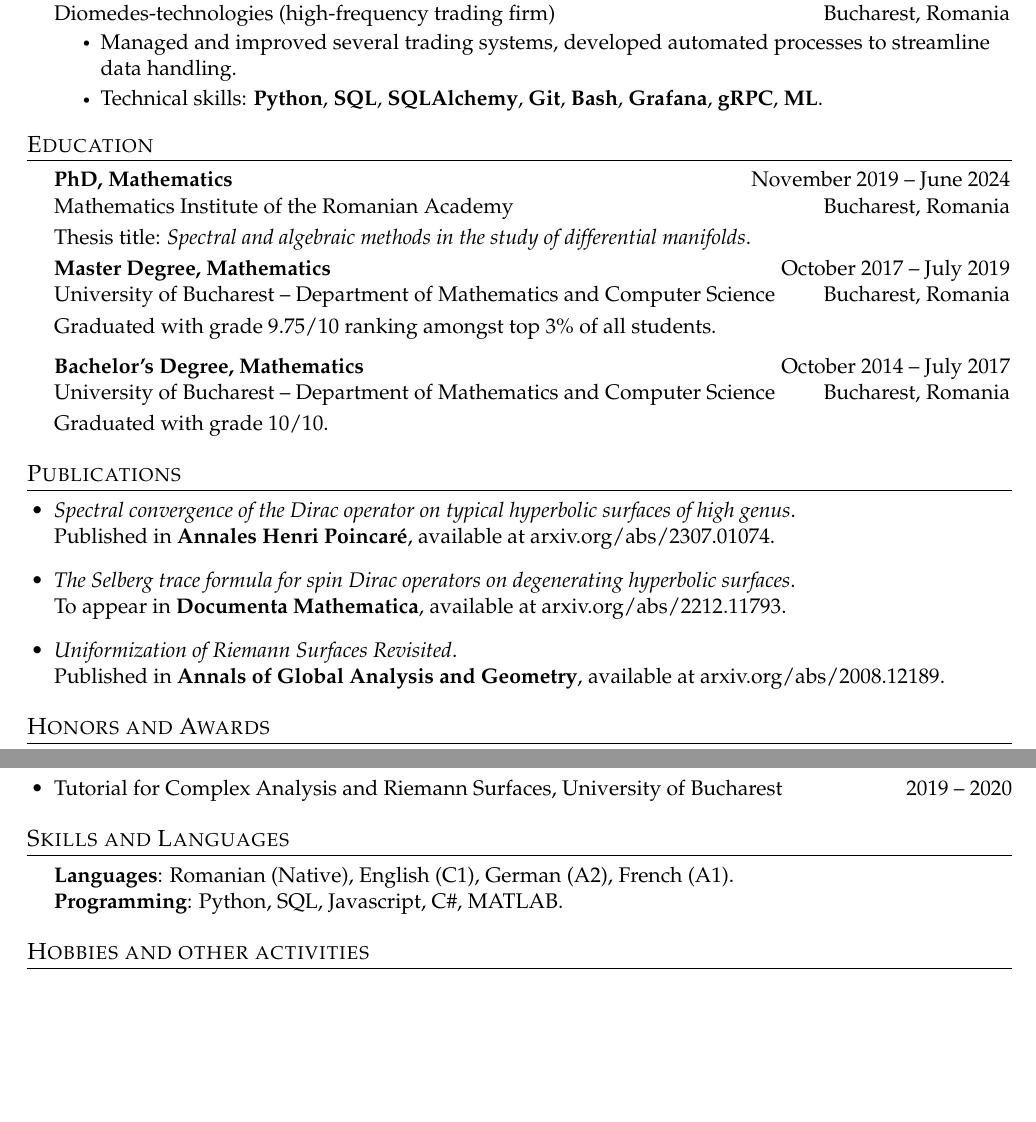
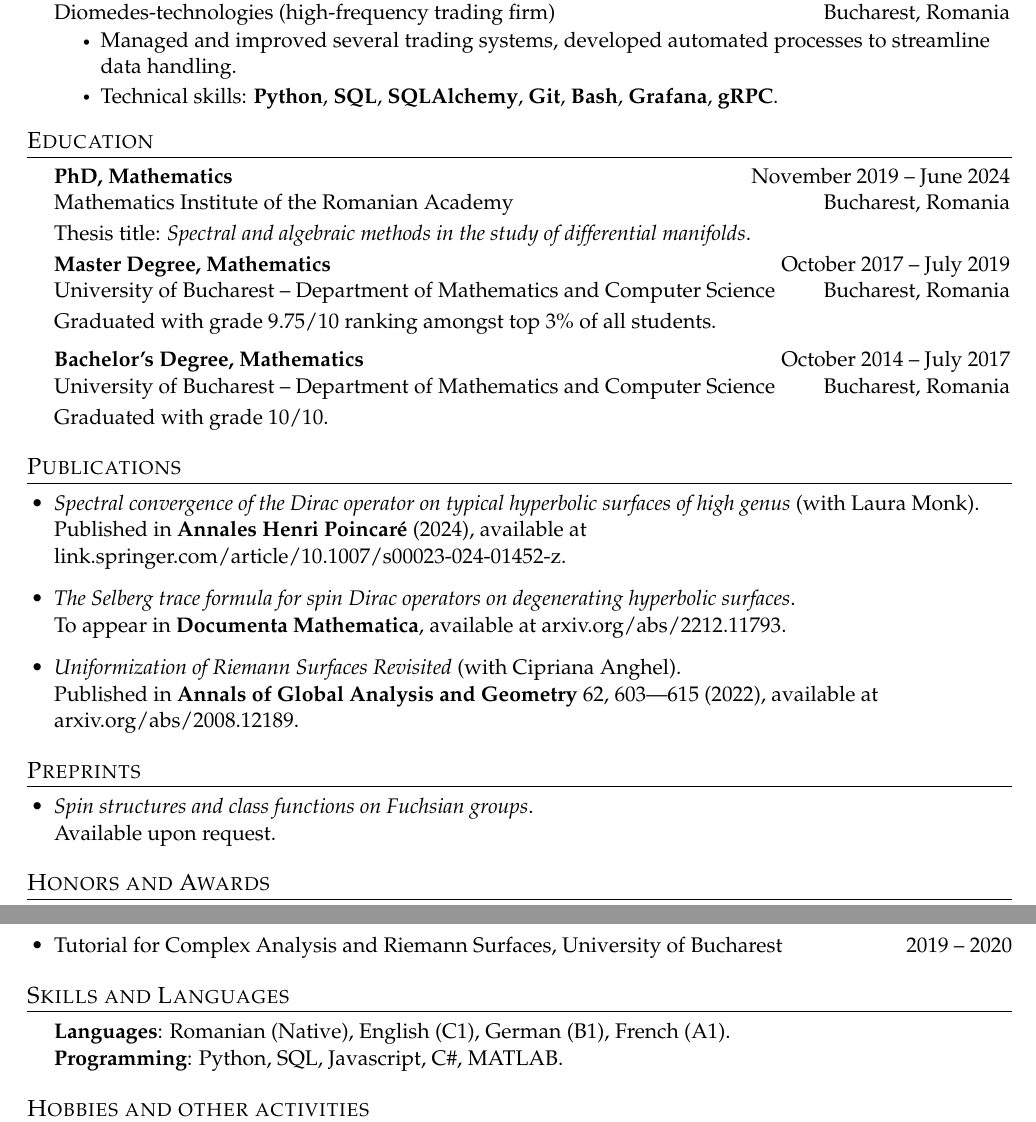
Before and after one commit to rares1928/cv, a LaTeX CV (academic_cv/cv_rares.tex): two parts of pages 1 and 2 of 2, joined at a grey line, cut so that both start at the same text, the shorter picture padded with empty space. Compiled offline with pdfLaTeX.

Commit message:
add journal years

```diff
--- a/academic_cv/cv_rares.tex
+++ b/academic_cv/cv_rares.tex
@@ -215,7 +215,7 @@ are seeking
       {Diomedes-technologies (high-frequency trading firm)}{Bucharest, Romania}
       \CVItemListStart
         \CVItem{Managed and improved several trading systems, developed automated processes to streamline data handling.}
-        \CVItem{Technical skills: \textbf{Python}, \textbf{SQL}, \textbf{SQLAlchemy}, \textbf{Git}, \textbf{Bash}, \textbf{Grafana}, \textbf{gRPC}, \textbf{ML}.}
+        \CVItem{Technical skills: \textbf{Python}, \textbf{SQL}, \textbf{SQLAlchemy}, \textbf{Git}, \textbf{Bash}, \textbf{Grafana}, \textbf{gRPC}.}
       \CVItemListEnd
 
 
@@ -279,16 +279,24 @@ use item list as is shown in the work experience section.
   \section{Publications}
  \begin{itemize}[leftmargin=0.5cm]
 	{\item{
-			\textit{Spectral convergence of the Dirac operator on typical hyperbolic surfaces of high genus}.\\
-			Published in \textbf{Annales Henri Poincaré}, available at \href{https://arxiv.org/abs/2307.01074}{arxiv.org/abs/2307.01074}.
+			\textit{Spectral convergence of the Dirac operator on typical hyperbolic surfaces of high genus} (with Laura Monk).\\
+			Published in \textbf{Annales Henri Poincaré} (2024), available at \href{https://link.springer.com/article/10.1007/s00023-024-01452-z}{link.springer.com/article/10.1007/s00023-024-01452-z}.
 	}}
 	{\item{
 			\textit{The Selberg trace formula for spin Dirac operators on degenerating hyperbolic surfaces}.\\
 			To appear in \textbf{Documenta Mathematica}, available at \href{https://arxiv.org/abs/2212.11793}{arxiv.org/abs/2212.11793}.
 	}}
 	{\item{
-			\textit{Uniformization of Riemann Surfaces Revisited}.\\
-			Published in \textbf{Annals of Global Analysis and Geometry}, available at \href{https://arxiv.org/abs/2008.12189}{arxiv.org/abs/2008.12189}.
+			\textit{Uniformization of Riemann Surfaces Revisited} (with Cipriana Anghel).\\
+			Published in \textbf{Annals of Global Analysis and Geometry} 62, 603–-615 (2022), available at \href{https://arxiv.org/abs/2008.12189}{arxiv.org/abs/2008.12189}.
+	}}
+\end{itemize}
+
+\section{Preprints}
+\begin{itemize}[leftmargin=0.5cm]
+	{\item{
+			\textit{Spin structures and class functions on Fuchsian groups}.\\
+			Available upon request.
 	}}
 \end{itemize}
 
@@ -423,7 +431,7 @@ recommends.
 \section{Skills and Languages}
 \begin{itemize}[leftmargin=0.5cm, label={}]
 	{\item{
-			\textbf{Languages}{: Romanian (Native), English (C1), German (A2), French (A1).} \\
+			\textbf{Languages}{: Romanian (Native), English (C1), German (B1), French (A1).} \\
 			\textbf{Programming}{: Python, SQL, Javascript, C\#, MATLAB.}
 	}}
 \end{itemize}
```
Also changed, not shown: academic_cv/cv_rares.pdf.
